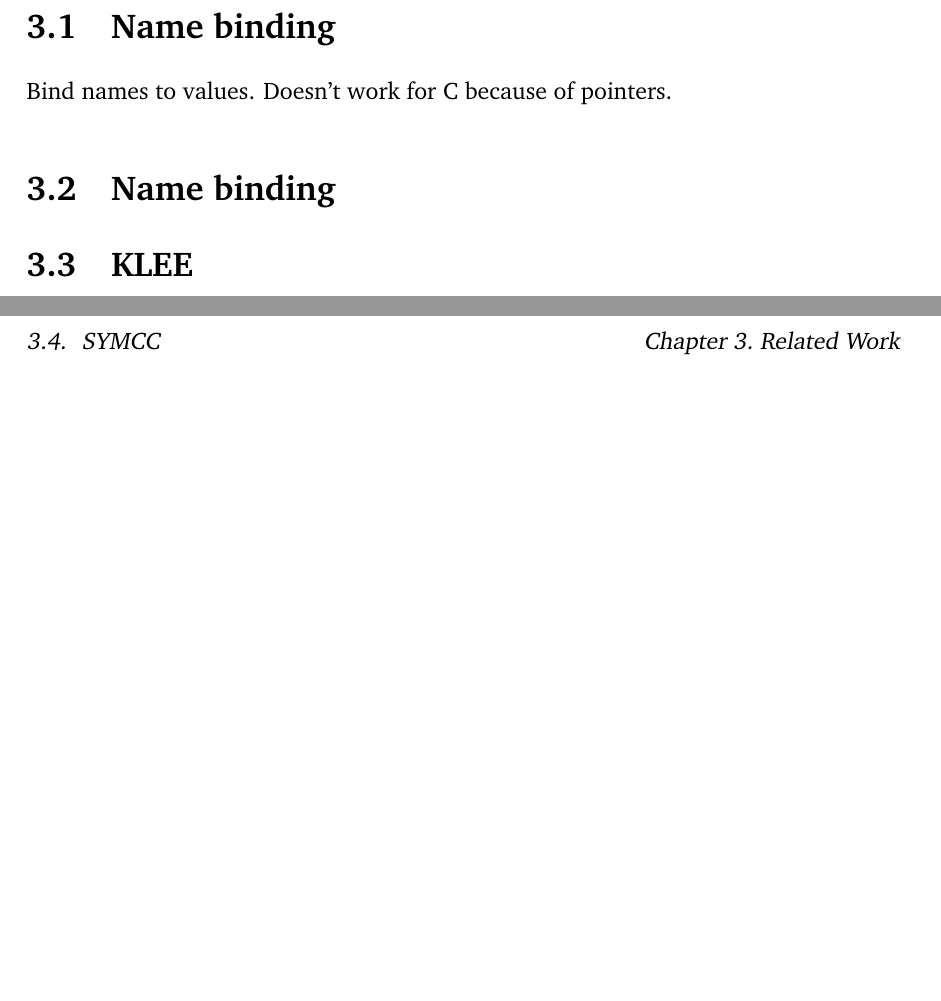
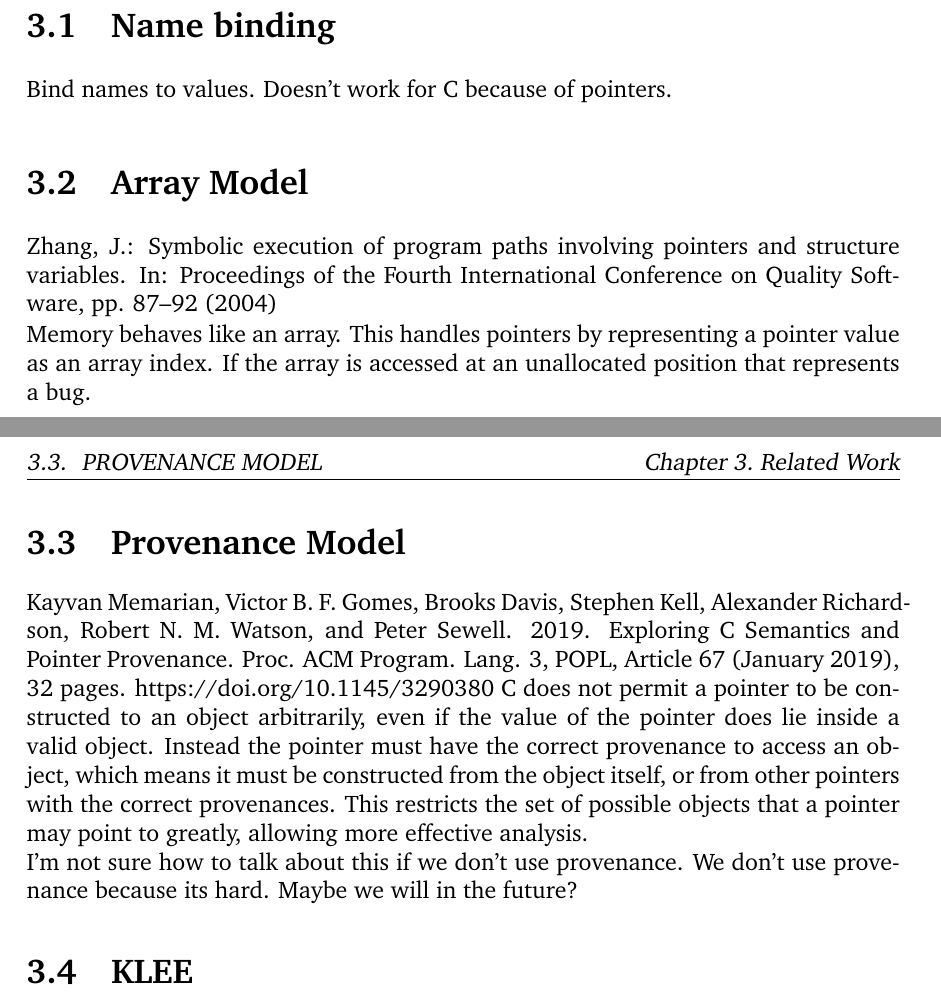
Before and after one commit to CharlesLoveman/MEng-Project-Report, a LaTeX thesis (main.tex): two parts of pages 10 and 11 of 14, joined at a grey line, cut so that both start at the same text, the shorter picture padded with empty space. Compiled offline with pdfLaTeX.

Commit message:
Add brief section on pointer provenance

```diff
--- a/main.tex
+++ b/main.tex
@@ -73,7 +73,20 @@ C compilers do not enforce the C memory model entirely at compile time. This mea
 \section{Name binding}
 Bind names to values. Doesn't work for C because of pointers.
 
-\section{Name binding}
+\section{Array Model}
+ Zhang, J.: Symbolic execution of program paths involving pointers and structure
+variables. In: Proceedings of the Fourth International Conference on Quality Soft-
+ware, pp. 87–92 (2004)
+
+Memory behaves like an array. This handles pointers by representing a pointer value as an array index. If the array is accessed at an unallocated position that represents a bug.
+
+\section{Provenance Model}
+Kayvan Memarian, Victor B. F. Gomes, Brooks Davis, Stephen Kell, Alexander Richardson, Robert N. M.
+Watson, and Peter Sewell. 2019. Exploring C Semantics and Pointer Provenance. Proc. ACM Program. Lang. 3,
+POPL, Article 67 (January 2019), 32 pages. https://doi.org/10.1145/3290380
+C does not permit a pointer to be constructed to an object arbitrarily, even if the value of the pointer does lie inside a valid object. Instead the pointer must have the correct provenance to access an object, which means it must be constructed from the object itself, or from other pointers with the correct provenances. This restricts the set of possible objects that a pointer may point to greatly, allowing more effective analysis.
+
+I'm not sure how to talk about this if we don't use provenance. We don't use provenance because its hard. Maybe we will in the future?
 
 \section{KLEE}
 KLEE is a symbolic execution tool used to execute llvm IR. It uses an object memory model, where each object created owns a section of memory and any access to memory that does not coincide with an object can be reported as an error.
```
